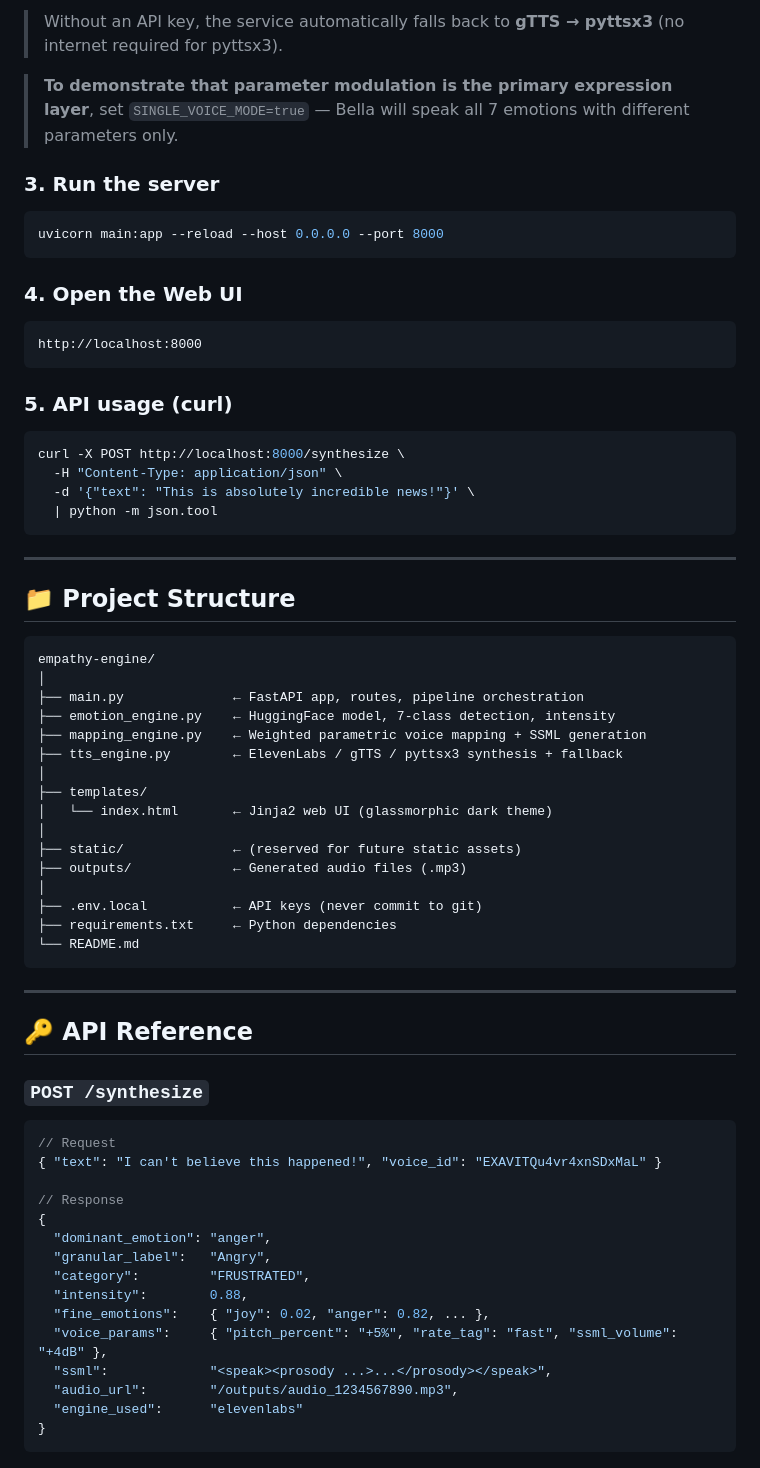
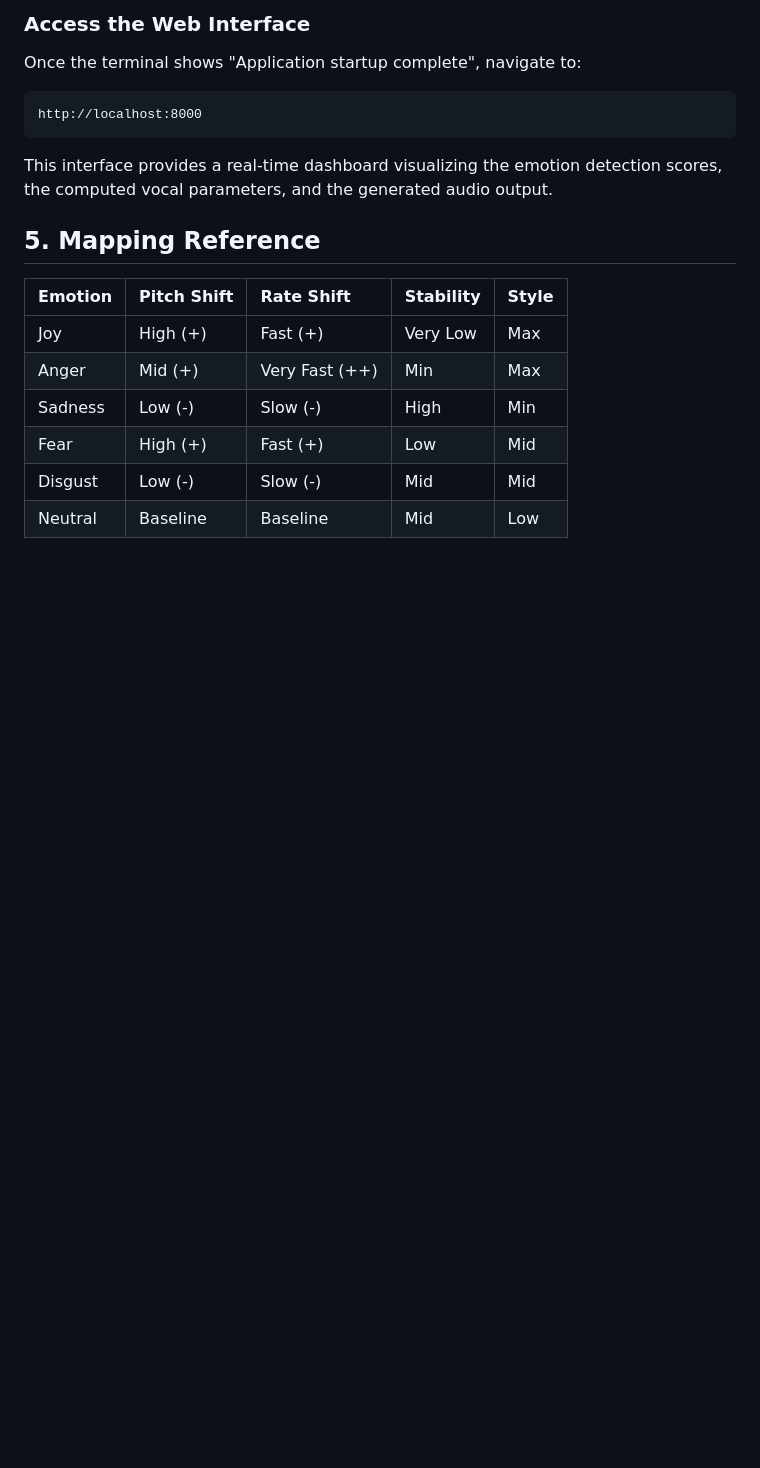
Before and after one commit to harshwardhan-singh-bais/empathy-engine, a Markdown page: README.md, the part around one of its changes. Drawn GitHub-style; blank space fills up the shorter version.

````diff
--- a/README.md
+++ b/README.md
@@ -186,74 +67,19 @@ SINGLE_VOICE_MODE=false
 ```
 
-> Without an API key, the service automatically falls back to **gTTS → pyttsx3** (no internet required for pyttsx3).
-
-> **To demonstrate that parameter modulation is the primary expression layer**, set `SINGLE_VOICE_MODE=true` — Bella will speak all 7 emotions with different parameters only.
-
-### 3. Run the server
-
-```bash
-uvicorn main:app --reload --host 0.0.0.0 --port 8000
-```
-
-### 4. Open the Web UI
-
-```
+### Access the Web Interface
+Once the terminal shows "Application startup complete", navigate to:
+```text
 http://localhost:8000
 ```
+This interface provides a real-time dashboard visualizing the emotion detection scores, the computed vocal parameters, and the generated audio output.
 
-### 5. API usage (curl)
+## 5. Mapping Reference
+| Emotion | Pitch Shift | Rate Shift | Stability | Style |
+|:--- |:--- |:--- |:--- |:--- |
+| Joy | High (+) | Fast (+) | Very Low | Max |
+| Anger | Mid (+) | Very Fast (++) | Min | Max |
+| Sadness | Low (-) | Slow (-) | High | Min |
+| Fear | High (+) | Fast (+) | Low | Mid |
+| Disgust | Low (-) | Slow (-) | Mid | Mid |
+| Neutral | Baseline | Baseline | Mid | Low |
 
-```bash
-curl -X POST http://localhost:8000/synthesize \
-  -H "Content-Type: application/json" \
-  -d '{"text": "This is absolutely incredible news!"}' \
-  | python -m json.tool
-```
-
----
-
-## 📁 Project Structure
-
-```
-empathy-engine/
-│
-├── main.py              ← FastAPI app, routes, pipeline orchestration
-├── emotion_engine.py    ← HuggingFace model, 7-class detection, intensity
-├── mapping_engine.py    ← Weighted parametric voice mapping + SSML generation
-├── tts_engine.py        ← ElevenLabs / gTTS / pyttsx3 synthesis + fallback
-│
-├── templates/
-│   └── index.html       ← Jinja2 web UI (glassmorphic dark theme)
-│
-├── static/              ← (reserved for future static assets)
-├── outputs/             ← Generated audio files (.mp3)
-│
-├── .env.local           ← API keys (never commit to git)
-├── requirements.txt     ← Python dependencies
-└── README.md
-```
-
----
-
-## 🔑 API Reference
-
-### `POST /synthesize`
-
-```json
-// Request
-{ "text": "I can't believe this happened!", "voice_id": "EXAVITQu4vr4xnSDxMaL" }
-
-// Response
-{
-  "dominant_emotion": "anger",
-  "granular_label":   "Angry",
-  "category":         "FRUSTRATED",
-  "intensity":        0.88,
-  "fine_emotions":    { "joy": 0.02, "anger": 0.82, ... },
-  "voice_params":     { "pitch_percent": "+5%", "rate_tag": "fast", "ssml_volume": "+4dB" },
-  "ssml":             "<speak><prosody ...>...</prosody></speak>",
-  "audio_url":        "/outputs/audio_1234567890.mp3",
-  "engine_used":      "elevenlabs"
-}
-```
-
````
Also changed, not shown: other parts of README.md (+51 -190 lines).
